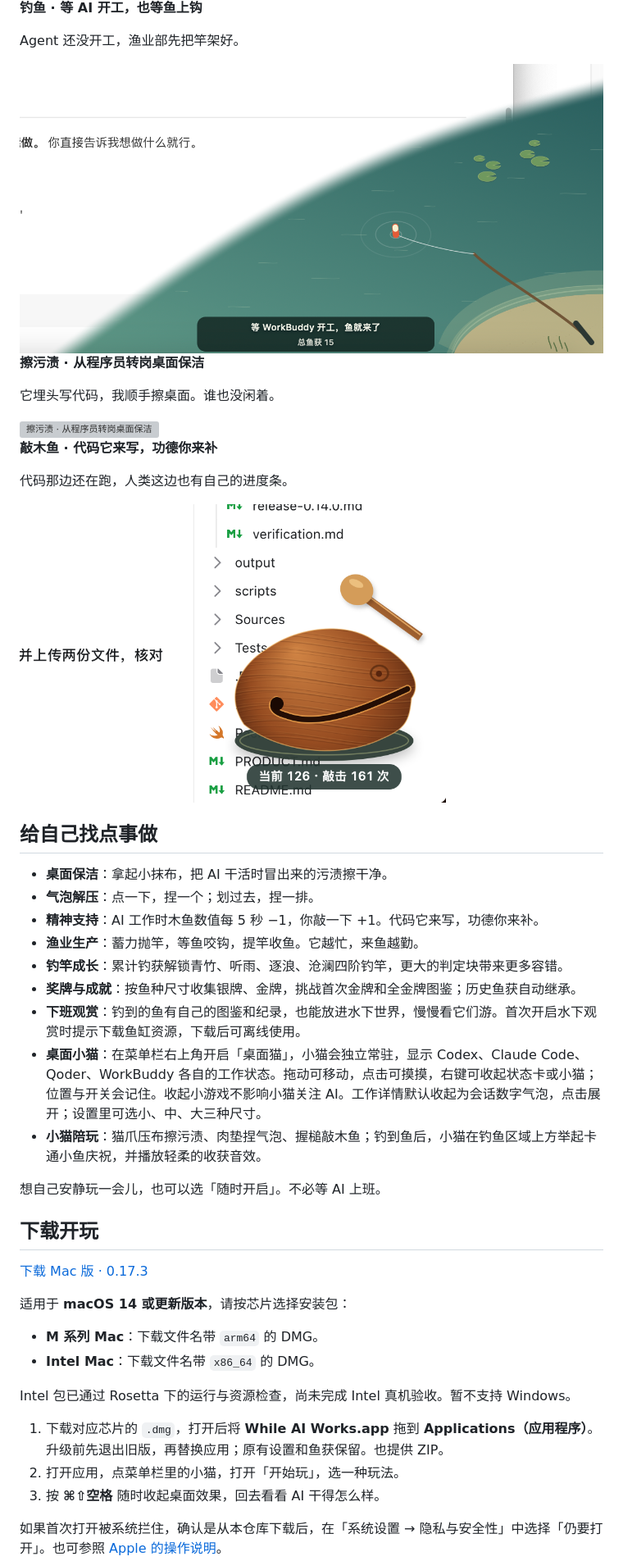
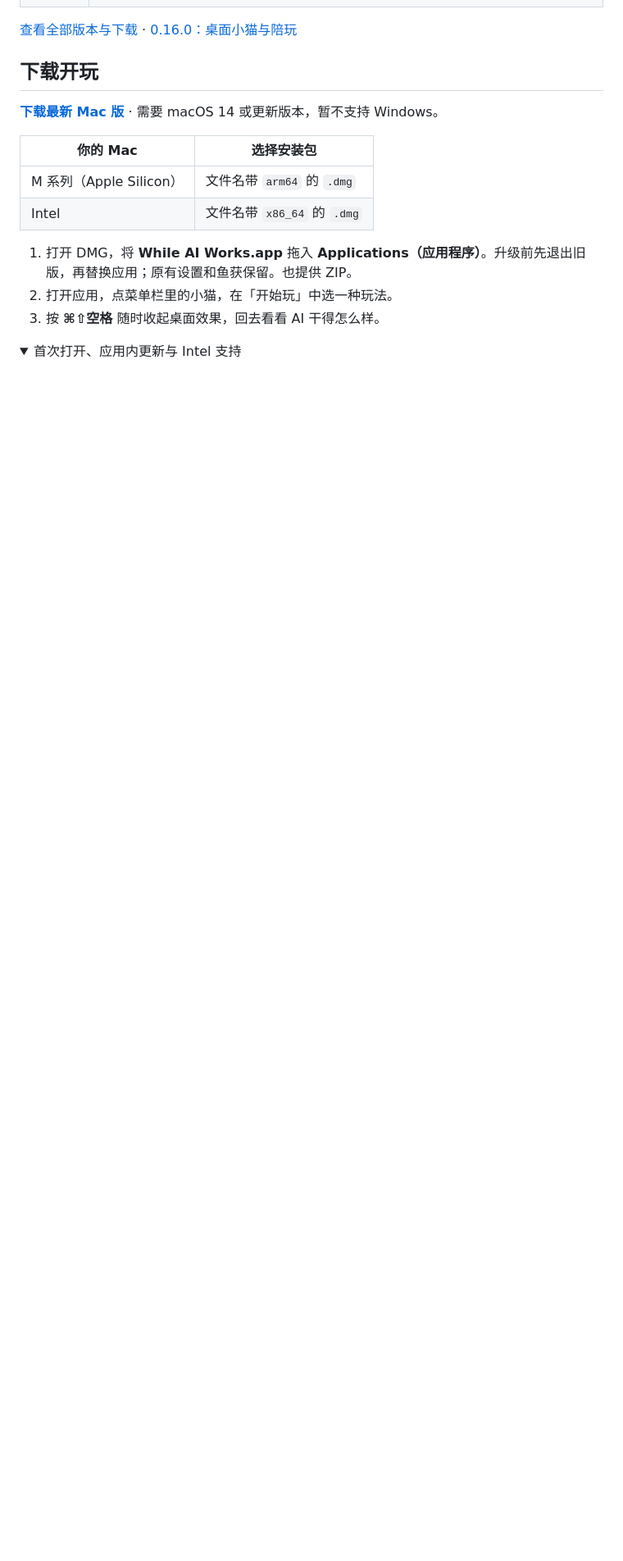
Before and after one commit to xiaoyan648/while-ai-works, a Markdown page: README.md, the part around one of its changes. Shown at 82% size. Drawn GitHub-style; folded sections open; blank space fills up the shorter version; grey boxes are pictures that could not be loaded.

```diff
--- a/README.md
+++ b/README.md
@@ -63,49 +76,18 @@ v0.17.0 新增「猫条」：小猫可以收成屏幕边缘的 AI 工作台，
-**钓鱼 · 等 AI 开工，也等鱼上钩**
-
-Agent 还没开工，渔业部先把竿架好。
-
-<img src="images/fishing.png" alt="钓鱼 · 等 AI 开工，也等鱼上钩" width="960">
-
-**擦污渍 · 从程序员转岗桌面保洁**
-
-它埋头写代码，我顺手擦桌面。谁也没闲着。
-
-<img src="images/wipe.png" alt="擦污渍 · 从程序员转岗桌面保洁" width="960">
-
-**敲木鱼 · 代码它来写，功德你来补**
-
-代码那边还在跑，人类这边也有自己的进度条。
-
-<img src="images/woodfish.png" alt="敲木鱼 · 代码它来写，功德你来补" width="520">
-
-## 给自己找点事做
-
-- **桌面保洁**：拿起小抹布，把 AI 干活时冒出来的污渍擦干净。
-- **气泡解压**：点一下，捏一个；划过去，捏一排。
-- **精神支持**：AI 工作时木鱼数值每 5 秒 −1，你敲一下 +1。代码它来写，功德你来补。
-- **渔业生产**：蓄力抛竿，等鱼咬钩，提竿收鱼。它越忙，来鱼越勤。
-- **钓竿成长**：累计钓获解锁青竹、听雨、逐浪、沧澜四阶钓竿，更大的判定块带来更多容错。
-- **奖牌与成就**：按鱼种尺寸收集银牌、金牌，挑战首次金牌和全金牌图鉴；历史鱼获自动继承。
-- **下班观赏**：钓到的鱼有自己的图鉴和纪录，也能放进水下世界，慢慢看它们游。首次开启水下观赏时提示下载鱼缸资源，下载后可离线使用。
-- **桌面小猫**：在菜单栏右上角开启「桌面猫」，小猫会独立常驻，显示 Codex、Claude Code、Qoder、WorkBuddy 各自的工作状态。拖动可移动，点击可摸摸，右键可收起状态卡或小猫；位置与开关会记住。收起小游戏不影响小猫关注 AI。工作详情默认收起为会话数字气泡，点击展开；设置里可选小、中、大三种尺寸。
-- **小猫陪玩**：猫爪压布擦污渍、肉垫捏气泡、握槌敲木鱼；钓到鱼后，小猫在钓鱼区域上方举起卡通小鱼庆祝，并播放轻柔的收获音效。
-
-想自己安静玩一会儿，也可以选「随时开启」。不必等 AI 上班。
+[查看全部版本与下载](https://github.com/xiaoyan648/while-ai-works/releases) · [0.16.0：桌面小猫与陪玩](docs/releases/0.16.0.md)
 
 ## 下载开玩
 
-[下载 Mac 版 · 0.17.3](https://github.com/xiaoyan648/while-ai-works/releases/tag/v0.17.3)
+**[下载最新 Mac 版](https://github.com/xiaoyan648/while-ai-works/releases/latest)** · 需要 macOS 14 或更新版本，暂不支持 Windows。
 
-适用于 **macOS 14 或更新版本**，请按芯片选择安装包：
+| 你的 Mac | 选择安装包 |
+| --- | --- |
+| M 系列（Apple Silicon） | 文件名带 `arm64` 的 `.dmg` |
+| Intel | 文件名带 `x86_64` 的 `.dmg` |
 
-- **M 系列 Mac**：下载文件名带 `arm64` 的 DMG。
-- **Intel Mac**：下载文件名带 `x86_64` 的 DMG。
-
-Intel 包已通过 Rosetta 下的运行与资源检查，尚未完成 Intel 真机验收。暂不支持 Windows。
-
-1. 下载对应芯片的 `.dmg`，打开后将 **While AI Works.app** 拖到 **Applications（应用程序）**。升级前先退出旧版，再替换应用；原有设置和鱼获保留。也提供 ZIP。
-2. 打开应用，点菜单栏里的小猫，打开「开始玩」，选一种玩法。
+1. 打开 DMG，将 **While AI Works.app** 拖入 **Applications（应用程序）**。升级前先退出旧版，再替换应用；原有设置和鱼获保留。也提供 ZIP。
+2. 打开应用，点菜单栏里的小猫，在「开始玩」中选一种玩法。
 3. 按 **⌘⇧空格** 随时收起桌面效果，回去看看 AI 干得怎么样。
 
-如果首次打开被系统拦住，确认是从本仓库下载后，在「系统设置 → 隐私与安全性」中选择「仍要打开」。也可参照 [Apple 的操作说明](https://support.apple.com/zh-cn/102445)。
+<details>
+<summary>首次打开、应用内更新与 Intel 支持</summary>
 
```
Also changed, not shown: other parts of README.md (+66 -71 lines), CONTRIBUTING.md (+24 -1 lines), images/0.17-games-with-cat.png (added).
